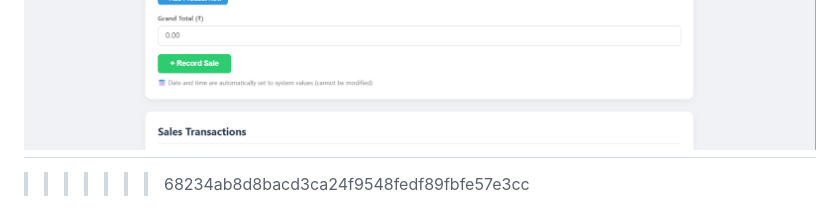
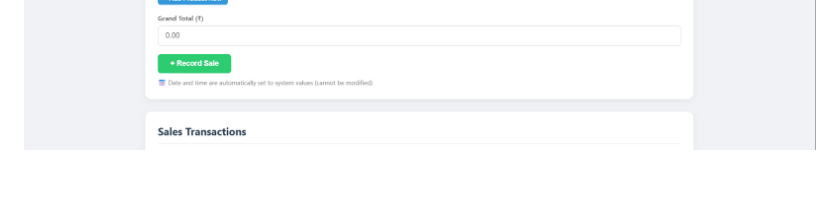
Before and after one commit to ap4778/Retail-Sales-Management-System, a Markdown page: README.md, the part around the change. GitHub-like rendering; blank space fills up the shorter version.

Commit message:
special changes made

```diff
--- a/README.md
+++ b/README.md
@@ -164,6 +164,3 @@ Expected output:
 ![alt text](image-1.png)
 ![alt text](image-2.png)
 ![alt text](image-3.png)
-=======
-
->>>>>>> 68234ab8d8bacd3ca24f9548fedf89fbfe57e3cc
```
